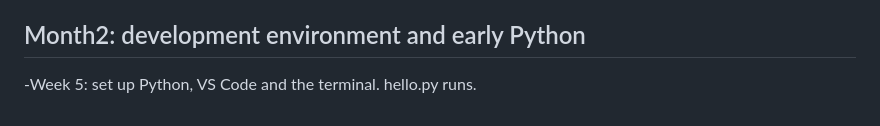
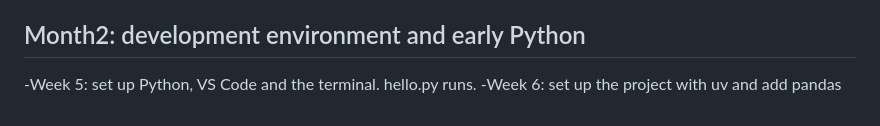
Before and after one commit to Dappa-77/geodev-lab-project, a Markdown page: README.md, the part around the change. Drawn GitHub-style.

```diff
--- a/README.md
+++ b/README.md
@@ -54,3 +54,4 @@ QGIS, with the QuickOSM plugin.
 ## Month2: development environment and early Python
 
 -Week 5: set up Python, VS Code and the terminal. hello.py runs.
+-Week 6: set up the project with uv and add pandas
```
